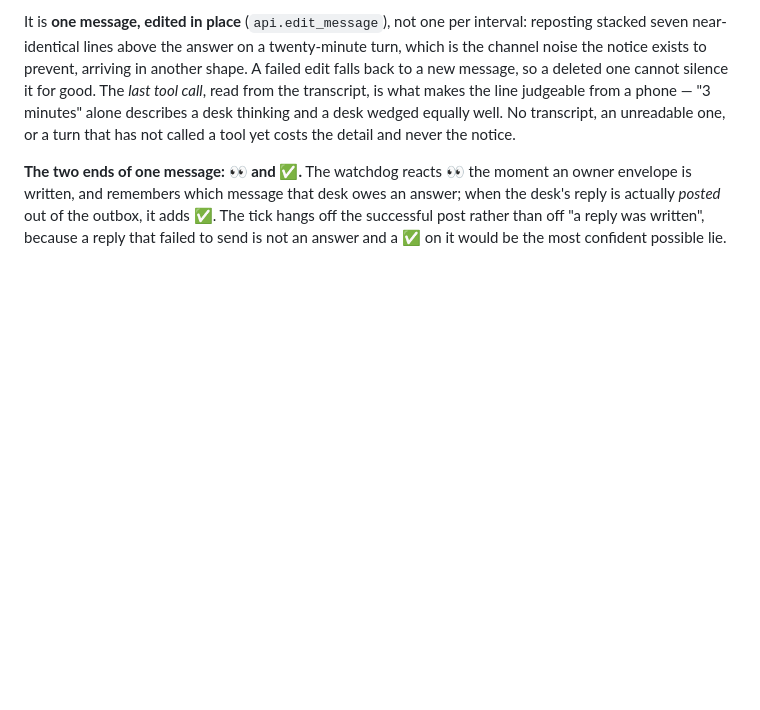
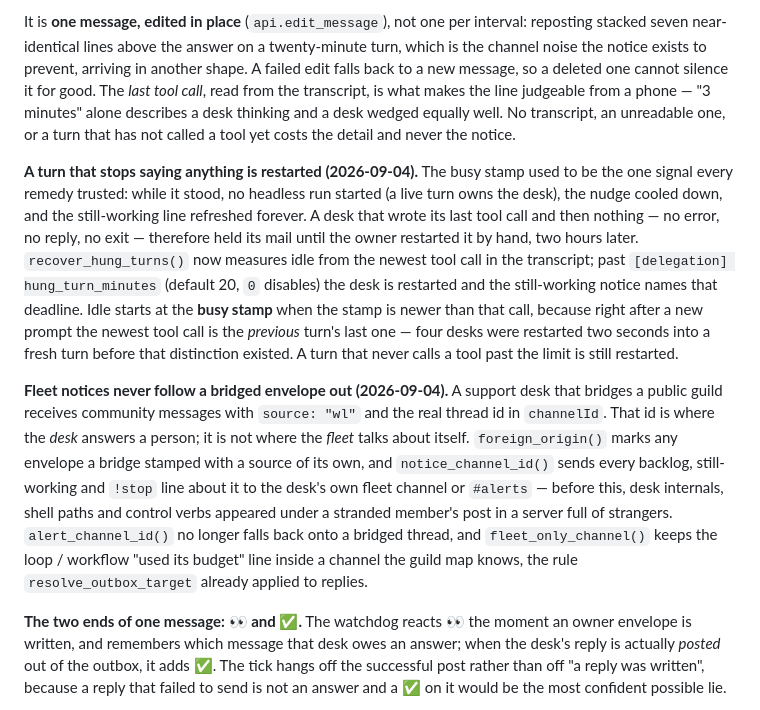
Before and after one commit to timoinglin/omnius-agent, a Markdown page: docs/ARCHITECTURE.md, the part around the change. Drawn GitHub-style; blank space fills up the shorter version.

```diff
--- a/docs/ARCHITECTURE.md
+++ b/docs/ARCHITECTURE.md
@@ -108,6 +108,10 @@ Outbound: sessions attach local file paths in outbox envelopes; the watchdog upl
 **Work in progress announces itself too (2026-09-02).** The watchdog has two paths that watch a desk holding mail: `check_backlogs()` for a headless run, `interactive_busy()` for a person's own terminal turn. Both used to fall silent exactly when the desk was *working* — the headless one said "still working" once at minute 15 and never again, and the terminal one said nothing at all unless the conversation had gone quiet, in which case its only message offered **`!restart`**. From a phone a long task and a dead desk are indistinguishable, so the silence reads as death and the remedy on offer destroys the work. Now both share one helper: while the evidence says working — the conversation file moving inside `STUCK_QUIET_SECONDS`, no permission pending — it shows `⏳ <desk> is still working (Nm) · last: <tool> <target>` and refreshes it **every `[bus] working_notice_minutes`** (default 3, `0` disables), stopping the moment the desk posts anything of its own, because an ack already explains the wait. `!restart` wording is kept for the three cases that genuinely reach it: a silent turn, a pending dialog, and a turn whose activity cannot be measured at all.
 
 It is **one message, edited in place** (`api.edit_message`), not one per interval: reposting stacked seven near-identical lines above the answer on a twenty-minute turn, which is the channel noise the notice exists to prevent, arriving in another shape. A failed edit falls back to a new message, so a deleted one cannot silence it for good. The *last tool call*, read from the transcript, is what makes the line judgeable from a phone — "3 minutes" alone describes a desk thinking and a desk wedged equally well. No transcript, an unreadable one, or a turn that has not called a tool yet costs the detail and never the notice.
+
+**A turn that stops saying anything is restarted (2026-09-04).** The busy stamp used to be the one signal every remedy trusted: while it stood, no headless run started (a live turn owns the desk), the nudge cooled down, and the still-working line refreshed forever. A desk that wrote its last tool call and then nothing — no error, no reply, no exit — therefore held its mail until the owner restarted it by hand, two hours later. `recover_hung_turns()` now measures idle from the newest tool call in the transcript; past `[delegation] hung_turn_minutes` (default 20, `0` disables) the desk is restarted and the still-working notice names that deadline. Idle starts at the **busy stamp** when the stamp is newer than that call, because right after a new prompt the newest tool call is the *previous* turn's last one — four desks were restarted two seconds into a fresh turn before that distinction existed. A turn that never calls a tool past the limit is still restarted.
+
+**Fleet notices never follow a bridged envelope out (2026-09-04).** A support desk that bridges a public guild receives community messages with `source: "wl"` and the real thread id in `channelId`. That id is where the *desk* answers a person; it is not where the *fleet* talks about itself. `foreign_origin()` marks any envelope a bridge stamped with a source of its own, and `notice_channel_id()` sends every backlog, still-working and `!stop` line about it to the desk's own fleet channel or `#alerts` — before this, desk internals, shell paths and control verbs appeared under a stranded member's post in a server full of strangers. `alert_channel_id()` no longer falls back onto a bridged thread, and `fleet_only_channel()` keeps the loop / workflow "used its budget" line inside a channel the guild map knows, the rule `resolve_outbox_target` already applied to replies.
 
 **The two ends of one message: 👀 and ✅.** The watchdog reacts 👀 the moment an owner envelope is written, and remembers which message that desk owes an answer; when the desk's reply is actually *posted* out of the outbox, it adds ✅. The tick hangs off the successful post rather than off "a reply was written", because a reply that failed to send is not an answer and a ✅ on it would be the most confident possible lie.
 
```
Also changed, not shown: docs/LESSONS.md (+15 -0 lines).
